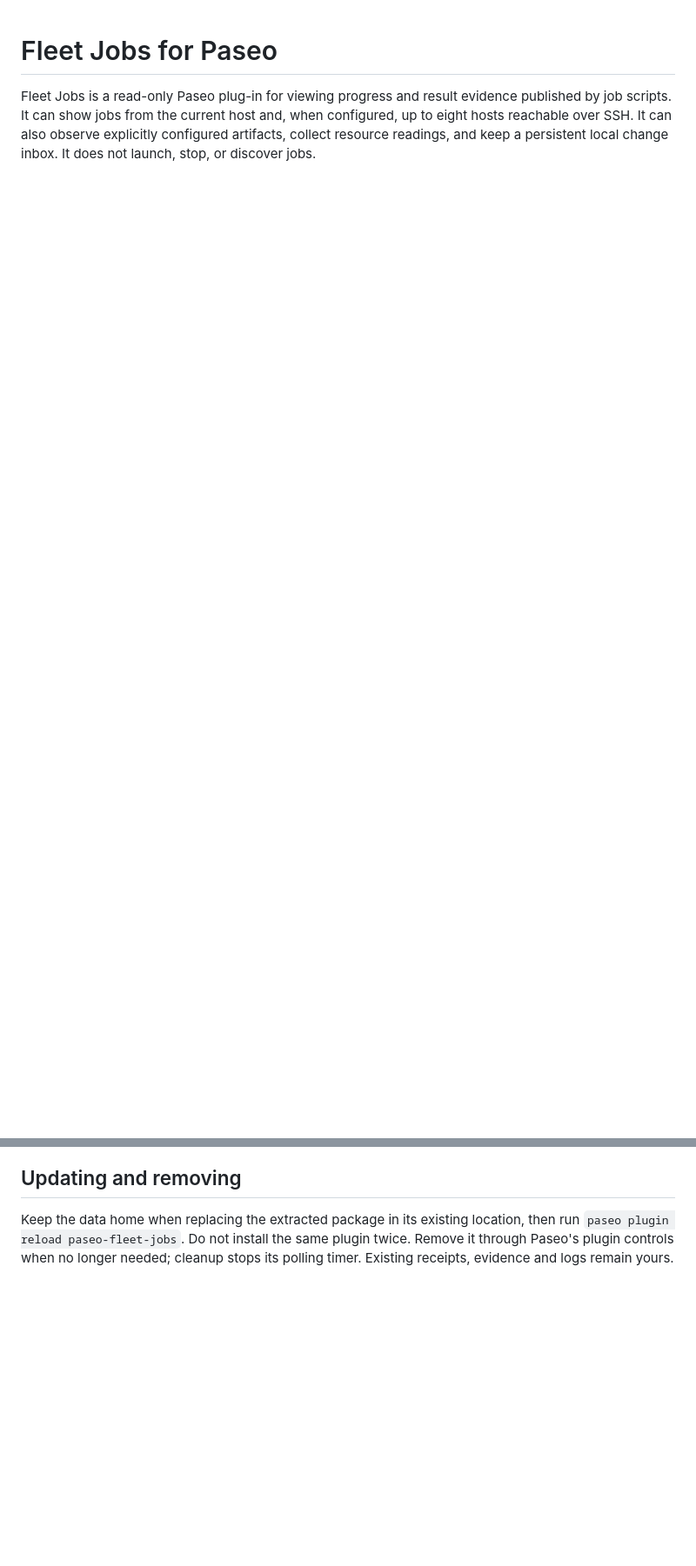
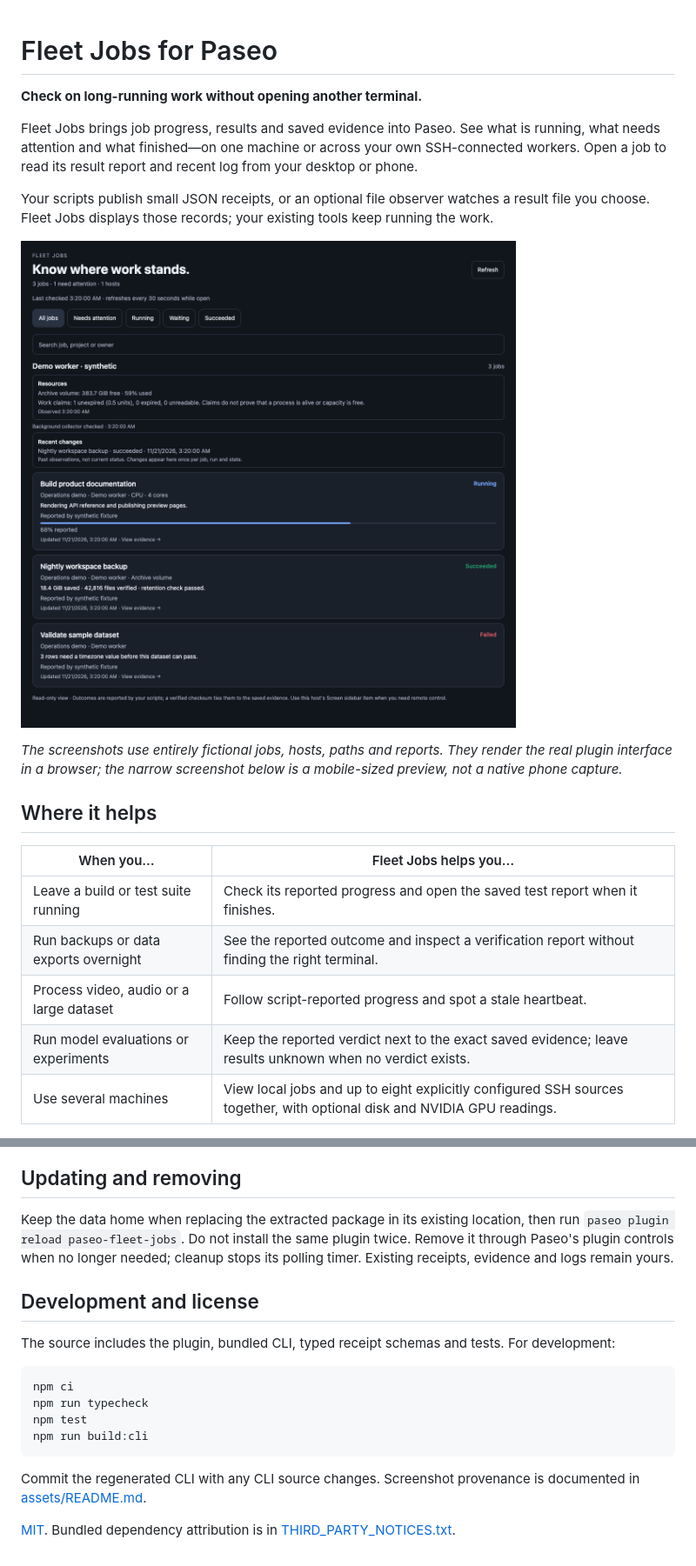
Before and after one commit to kevguy/paseo-fleet-jobs, a Markdown page: README.md, 2 parts joined by grey strips. Shown at 87% size. Rendered like a GitHub page; pictures changed too: assets/fleet-desktop.png; blank space fills up the shorter version.

````diff
--- a/README.md
+++ b/README.md
@@ -1,3 +1,22 @@
 # Fleet Jobs for Paseo
 
-Fleet Jobs is a read-only Paseo plug-in for viewing progress and result evidence published by job scripts. It can show jobs from the current host and, when configured, up to eight hosts reachable over SSH. It can also observe explicitly configured artifacts, collect resource readings, and keep a persistent local change inbox. It does not launch, stop, or discover jobs.
+**Check on long-running work without opening another terminal.**
+
+Fleet Jobs brings job progress, results and saved evidence into Paseo. See what is running, what needs attention and what finished—on one machine or across your own SSH-connected workers. Open a job to read its result report and recent log from your desktop or phone.
+
+Your scripts publish small JSON receipts, or an optional file observer watches a result file you choose. Fleet Jobs displays those records; your existing tools keep running the work.
+
+![Fleet Jobs showing fictional build and processing jobs](assets/fleet-desktop.png)
+
+*The screenshots use entirely fictional jobs, hosts, paths and reports. They render the real plugin interface in a browser; the narrow screenshot below is a mobile-sized preview, not a native phone capture.*
+
+## Where it helps
+
+| When you… | Fleet Jobs helps you… |
+| --- | --- |
+| Leave a build or test suite running | Check its reported progress and open the saved test report when it finishes. |
+| Run backups or data exports overnight | See the reported outcome and inspect a verification report without finding the right terminal. |
+| Process video, audio or a large dataset | Follow script-reported progress and spot a stale heartbeat. |
+| Run model evaluations or experiments | Keep the reported verdict next to the exact saved evidence; leave results unknown when no verdict exists. |
+| Use several machines | View local jobs and up to eight explicitly configured SSH sources together, with optional disk and NVIDIA GPU readings. |
+
@@ -163,3 +240,18 @@ This inbox does not send operating-system or phone push notifications. It needs
 ## Updating and removing
 
 Keep the data home when replacing the extracted package in its existing location, then run `paseo plugin reload paseo-fleet-jobs`. Do not install the same plugin twice. Remove it through Paseo's plugin controls when no longer needed; cleanup stops its polling timer. Existing receipts, evidence and logs remain yours.
+
+## Development and license
+
+The source includes the plugin, bundled CLI, typed receipt schemas and tests. For development:
+
+```sh
+npm ci
+npm run typecheck
+npm test
+npm run build:cli
+```
+
+Commit the regenerated CLI with any CLI source changes. Screenshot provenance is documented in [assets/README.md](assets/README.md).
+
+[MIT](LICENSE). Bundled dependency attribution is in [THIRD_PARTY_NOTICES.txt](THIRD_PARTY_NOTICES.txt).
````
Also changed, not shown: other parts of README.md (+64 -6 lines), assets/README.md (added, +10 -0 lines), assets/evidence-mobile.png.
